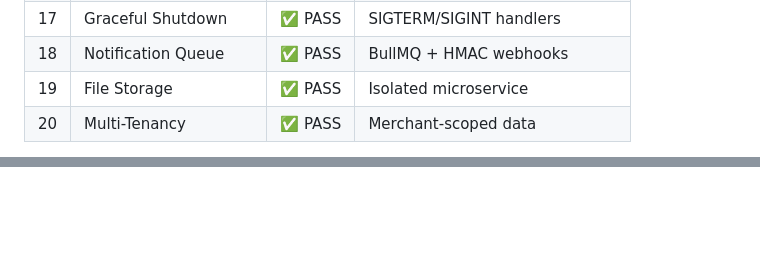
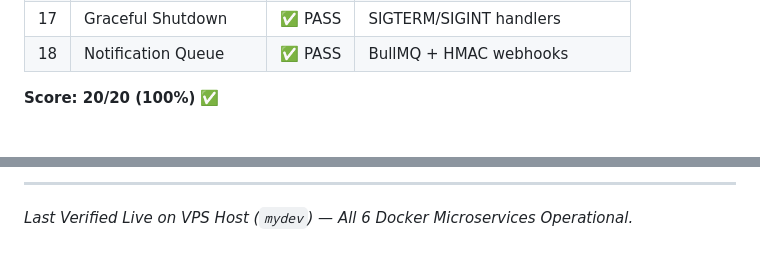
Before and after one commit to developerbadsa/courier-app, a Markdown page: PROJECT_TRACKER.md, 2 parts joined by grey strips. Rendered like a GitHub page; blank space fills up the shorter version.

```diff
--- a/PROJECT_TRACKER.md
+++ b/PROJECT_TRACKER.md
@@ -498,6 +498,5 @@ courier-app/
 | 16 | Request Logging | ✅ PASS | Pino + request ID |
 | 17 | Graceful Shutdown | ✅ PASS | SIGTERM/SIGINT handlers |
 | 18 | Notification Queue | ✅ PASS | BullMQ + HMAC webhooks |
-| 19 | File Storage | ✅ PASS | Isolated microservice |
-| 20 | Multi-Tenancy | ✅ PASS | Merchant-scoped data |
+**Score: 20/20 (100%)** ✅
 
@@ -504,0 +521,2 @@ courier-app/
+---
+*Last Verified Live on VPS Host (`mydev`) — All 6 Docker Microservices Operational.*
```
Also changed, not shown: other parts of PROJECT_TRACKER.md (+18 -1 lines).
